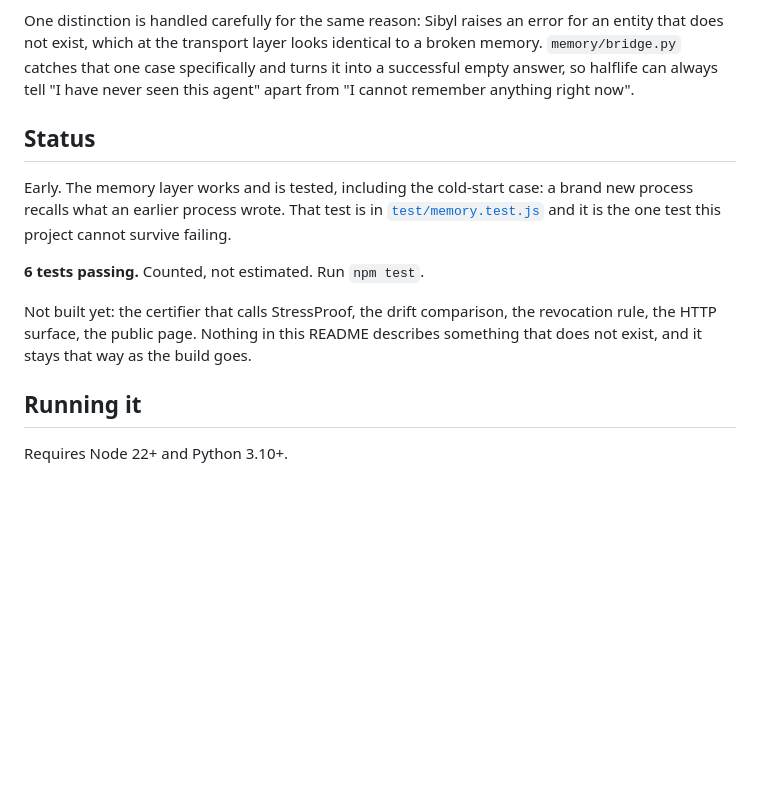
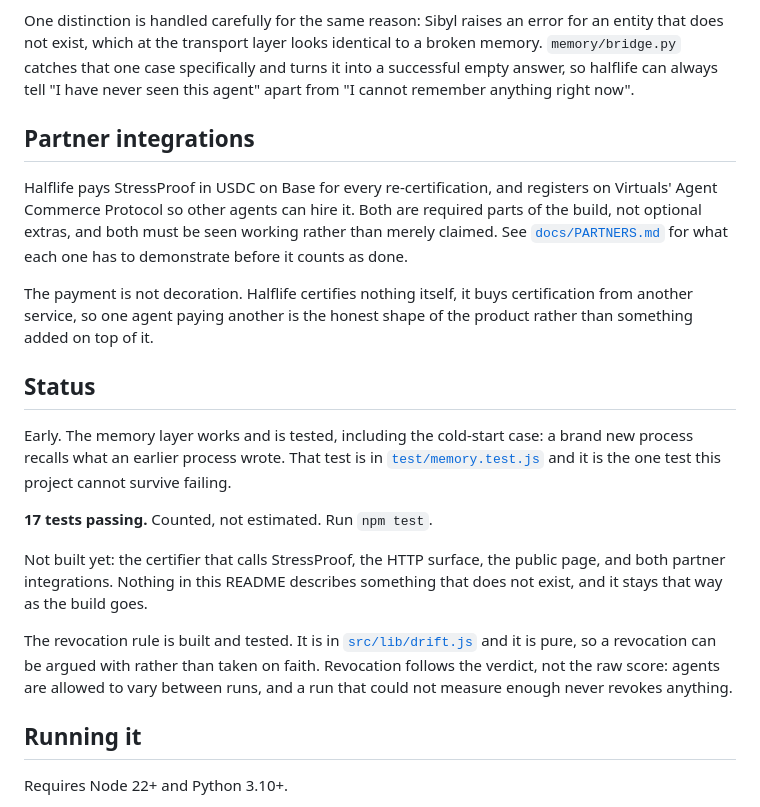
Before and after one commit to Sireadell/halflife, a Markdown page: README.md, the part around the change. GitHub-like rendering; blank space fills up the shorter version.

```diff
--- a/README.md
+++ b/README.md
@@ -59,6 +59,19 @@ to a broken memory. `memory/bridge.py` catches that one case specifically and
 turns it into a successful empty answer, so halflife can always tell "I have
 never seen this agent" apart from "I cannot remember anything right now".
 
+## Partner integrations
+
+Halflife pays StressProof in USDC on Base for every re-certification, and
+registers on Virtuals' Agent Commerce Protocol so other agents can hire it.
+Both are required parts of the build, not optional extras, and both must be
+seen working rather than merely claimed. See
+[`docs/PARTNERS.md`](docs/PARTNERS.md) for what each one has to demonstrate
+before it counts as done.
+
+The payment is not decoration. Halflife certifies nothing itself, it buys
+certification from another service, so one agent paying another is the honest
+shape of the product rather than something added on top of it.
+
 ## Status
 
 Early. The memory layer works and is tested, including the cold-start case: a
@@ -66,12 +79,17 @@ brand new process recalls what an earlier process wrote. That test is in
 [`test/memory.test.js`](test/memory.test.js) and it is the one test this
 project cannot survive failing.
 
-**6 tests passing.** Counted, not estimated. Run `npm test`.
+**17 tests passing.** Counted, not estimated. Run `npm test`.
 
-Not built yet: the certifier that calls StressProof, the drift comparison, the
-revocation rule, the HTTP surface, the public page. Nothing in this README
-describes something that does not exist, and it stays that way as the build
-goes.
+Not built yet: the certifier that calls StressProof, the HTTP surface, the
+public page, and both partner integrations. Nothing in this README describes
+something that does not exist, and it stays that way as the build goes.
+
+The revocation rule is built and tested. It is in
+[`src/lib/drift.js`](src/lib/drift.js) and it is pure, so a revocation can be
+argued with rather than taken on faith. Revocation follows the verdict, not the
+raw score: agents are allowed to vary between runs, and a run that could not
+measure enough never revokes anything.
 
 ## Running it
 
```
Also changed, not shown: docs/PARTNERS.md (added, +79 -0 lines).
